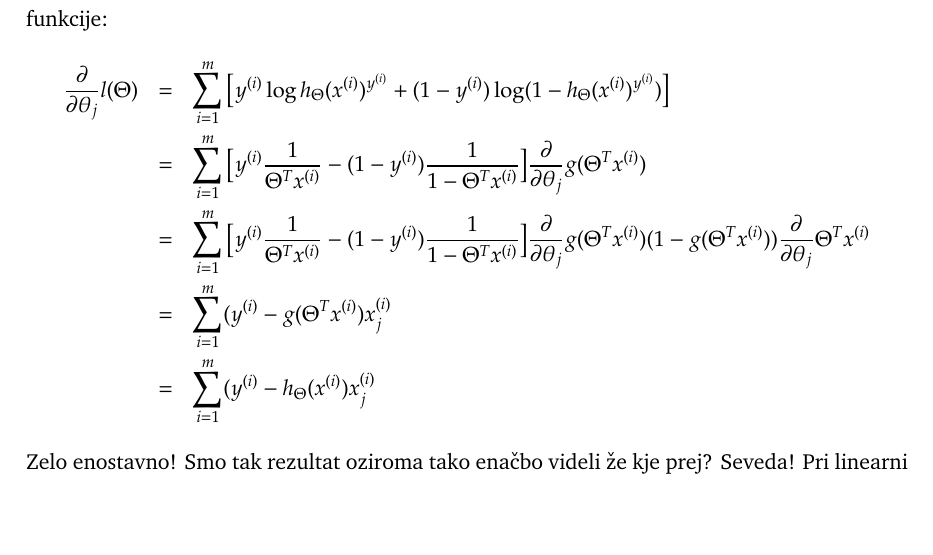
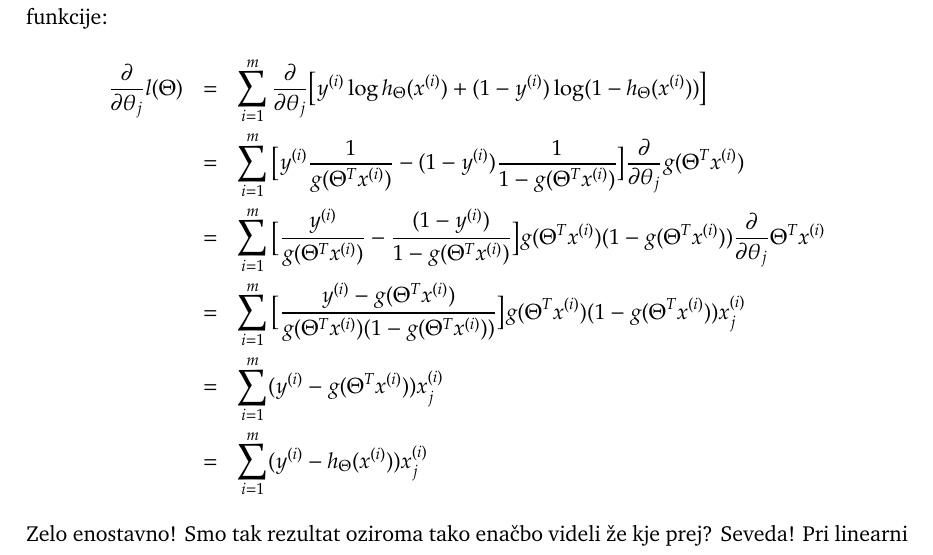
Before and after one commit to nyanSpruk/uozp-zapiski, a LaTeX book (zapiski.tex, which reads logisticna-regresija.tex): part of page 60 of 89, cut so that both start at the same text, the shorter picture padded with empty space. Compiled offline with pdfLaTeX.

Commit message:
Fixed derivative of likelihood for logistic regression

```diff
--- a/logisticna-regresija.tex
+++ b/logisticna-regresija.tex
@@ -116,12 +116,13 @@ Namesto kriterijske funkcije $L(\Theta)$ bomo torej uporabili funkcijo $l(\Theta
 Iščemo torej tak $\Theta$, ki maksimizira logaritem verjetja $l(\Theta)$. Ker bomo uporabili gradientno metodo in ker je $\Theta$ vektor $[\theta_0 \theta_1 \ldots \theta_n]$, moramo izračunati parcialne odvode naše kriterijske funkcije:
 \begin{eqnarray}
   \frac{\partial}{\partial\theta_j}l(\Theta)
-  & = & \sum_{i=1}^m \big[y^{(i)}\log h_\Theta(x^{(i)})^{y^{(i)}}+(1-y^{(i)})\log (1-h_\Theta(x^{(i)})^{y^{(i)}}) \big] \nonumber \\
-  & = & \sum_{i=1}^m \big[y^{(i)}\frac{1}{\Theta^T x^{(i)}}-(1-y^{(i)})\frac{1}{1-\Theta^T x^{(i)}} \big]\frac{\partial}{\partial\theta_j}g(\Theta^T x^{(i)}) \nonumber\\
-  & = & \sum_{i=1}^m \big[y^{(i)}\frac{1}{\Theta^T x^{(i)}}-(1-y^{(i)})\frac{1}{1-\Theta^T x^{(i)}} \big]\frac{\partial}{\partial\theta_j}g(\Theta^T x^{(i)})(1-g(\Theta^T x^{(i)}))
+  & = & \sum_{i=1}^m \frac{\partial}{\partial\theta_j} \big[y^{(i)}\log h_\Theta(x^{(i)})+(1-y^{(i)})\log (1-h_\Theta(x^{(i)})) \big] \nonumber \\
+  & = & \sum_{i=1}^m \big[y^{(i)}\frac{1}{g(\Theta^T x^{(i)})}-(1-y^{(i)})\frac{1}{1-g(\Theta^T x^{(i)})} \big]\frac{\partial}{\partial\theta_j}g(\Theta^T x^{(i)}) \nonumber\\
+  & = & \sum_{i=1}^m \big[\frac{y^{(i)}}{g(\Theta^T x^{(i)})}-\frac{(1-y^{(i)})}{1-g(\Theta^T x^{(i)})} \big]g(\Theta^T x^{(i)})(1-g(\Theta^T x^{(i)}))
   \frac{\partial}{\partial\theta_j}\Theta^T x^{(i)}\nonumber\\
-  & = & \sum_{i=1}^m (y^{(i)}-g(\Theta^T x^{(i)})x_j^{(i)}\nonumber\\
-  & = & \sum_{i=1}^m (y^{(i)}-h_\Theta(x^{(i)})x_j^{(i)}\nonumber
+  & = & \sum_{i=1}^m \big[\frac{y^{(i)} - g(\Theta^T x^{(i)})} {g(\Theta^T x^{(i)})(1-g(\Theta^T x^{(i)}))} \big]g(\Theta^T x^{(i)})(1-g(\Theta^T x^{(i)})) x_j^{(i)}\nonumber\\
+  & = & \sum_{i=1}^m (y^{(i)}-g(\Theta^T x^{(i)}))x_j^{(i)}\nonumber\\
+  & = & \sum_{i=1}^m (y^{(i)}-h_\Theta(x^{(i)}))x_j^{(i)}\nonumber
   \label{eq:logreg-grad}
 \end{eqnarray}
 Zelo enostavno! Smo tak rezultat oziroma tako enačbo videli že kje prej? Seveda! Pri linearni regresiji. Parcialni odvodi so identična tem za linearno regresijo. Seveda z majhno razliko. Tokrat naša funkcija $h_\Theta$ uporablja logistično funkcijo (en.~\ref{eq:logreg}), pri linearni regresiji pa je bila $h_\Theta$ samo utežena vsota atributnih vrednosti.
```
Also changed, not shown: logisticna-regresija.tex (2 more changed lines).
